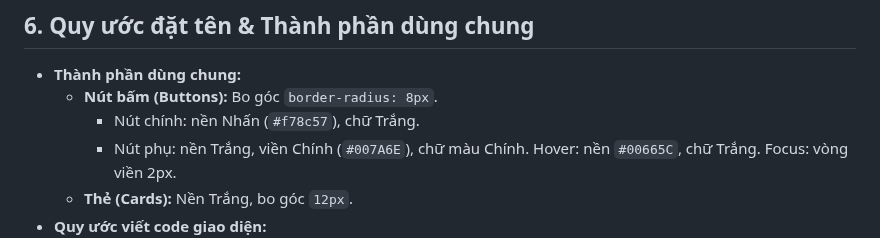
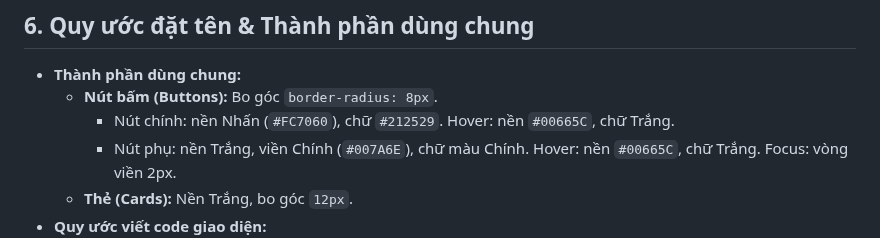
Before and after one commit to ngocdoan206/NHOM-4-PTUDTMDT-UEH, a Markdown page: docs/ui-design.md, the part around the change. GitHub-like rendering.

Commit message:
Update docs/ui-design.md
Co-authored-by: ngocdoan206 <ngocdoan.31241027062@st.ueh.edu.vn>

```diff
--- a/docs/ui-design.md
+++ b/docs/ui-design.md
@@ -53,7 +53,7 @@ Dự án sử dụng phông chữ **Nunito**.
 
 - **Thành phần dùng chung:**
   - **Nút bấm (Buttons):** Bo góc `border-radius: 8px`.
-    - Nút chính: nền Nhấn (`#f78c57`), chữ Trắng.
+    - Nút chính: nền Nhấn (`#FC7060`), chữ `#212529`. Hover: nền `#00665C`, chữ Trắng.
     - Nút phụ: nền Trắng, viền Chính (`#007A6E`), chữ màu Chính. Hover: nền `#00665C`, chữ Trắng. Focus: vòng viền 2px.
   - **Thẻ (Cards):** Nền Trắng, bo góc `12px`.
 - **Quy ước viết code giao diện:**
```
